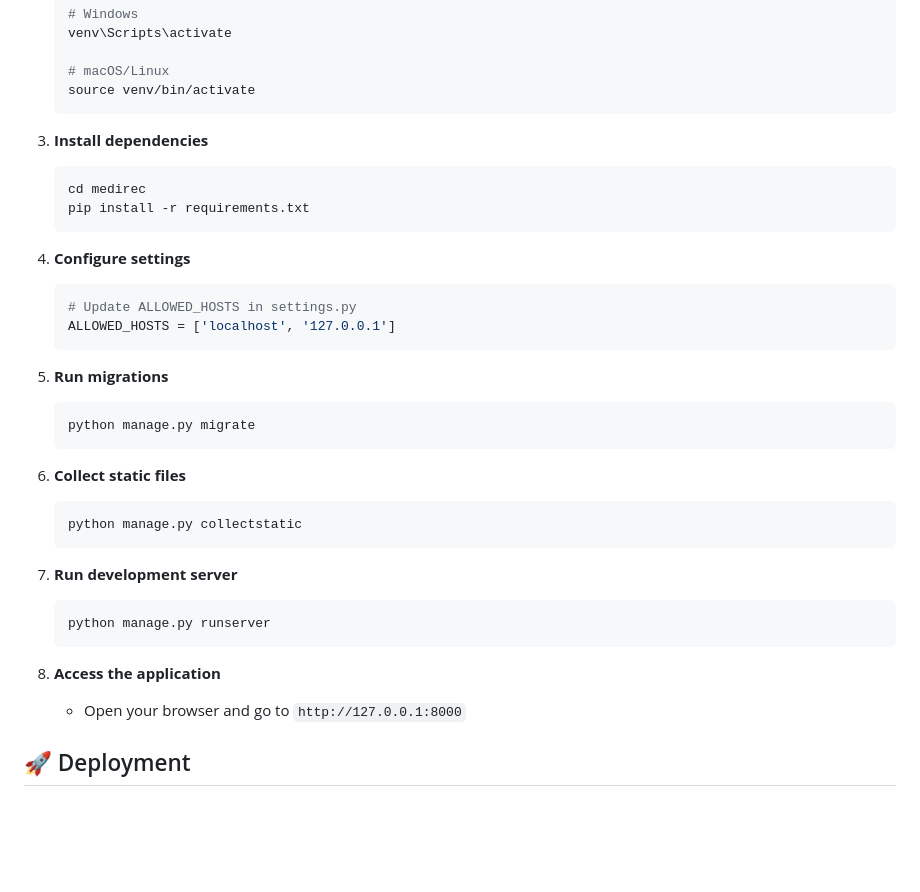
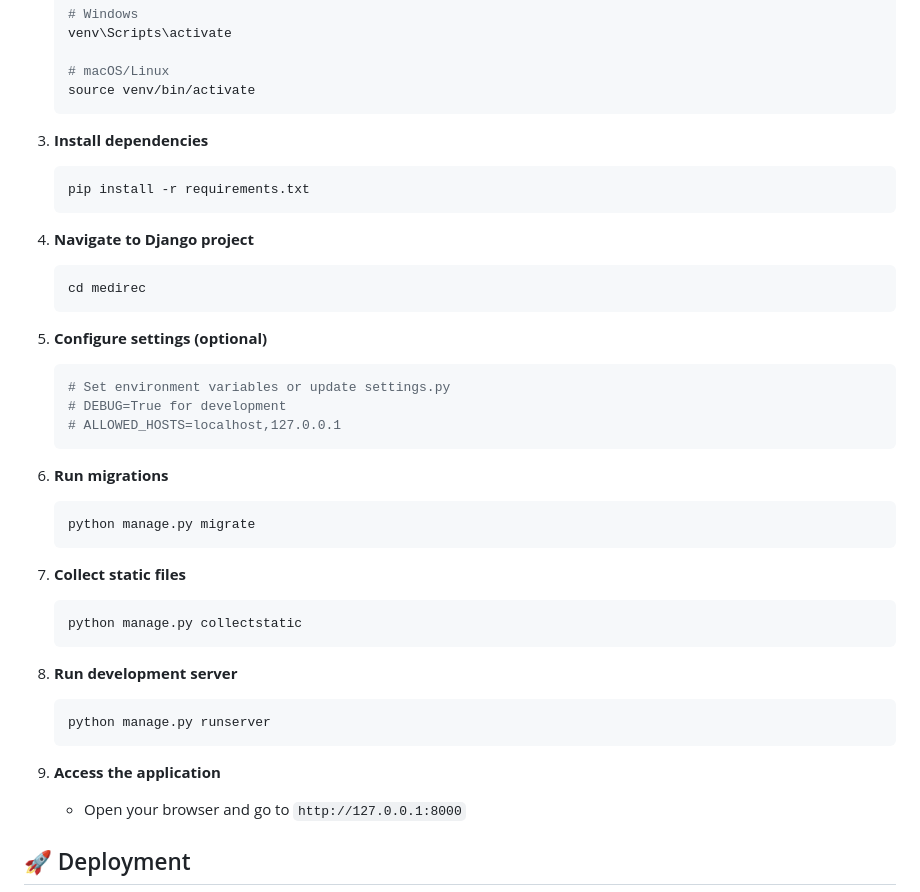
Before and after one commit to mirrahman109/DiseasePredict, a Markdown page: README.md, the part around the change. Rendered like a GitHub page; blank space fills up the shorter version.

Commit message:
Update installation instructions in README

````diff
--- a/README.md
+++ b/README.md
@@ -87,32 +87,37 @@ medicine_recommendation_system/
 
 3. **Install dependencies**
    ```bash
-   cd medirec
    pip install -r requirements.txt
    ```
 
-4. **Configure settings**
+4. **Navigate to Django project**
    ```bash
-   # Update ALLOWED_HOSTS in settings.py
-   ALLOWED_HOSTS = ['localhost', '127.0.0.1']
+   cd medirec
    ```
 
-5. **Run migrations**
+5. **Configure settings (optional)**
+   ```bash
+   # Set environment variables or update settings.py
+   # DEBUG=True for development
+   # ALLOWED_HOSTS=localhost,127.0.0.1
+   ```
+
+6. **Run migrations**
    ```bash
    python manage.py migrate
    ```
 
-6. **Collect static files**
+7. **Collect static files**
    ```bash
    python manage.py collectstatic
    ```
 
-7. **Run development server**
+8. **Run development server**
    ```bash
    python manage.py runserver
    ```
 
-8. **Access the application**
+9. **Access the application**
    - Open your browser and go to `http://127.0.0.1:8000`
 
 ## 🚀 Deployment
````
